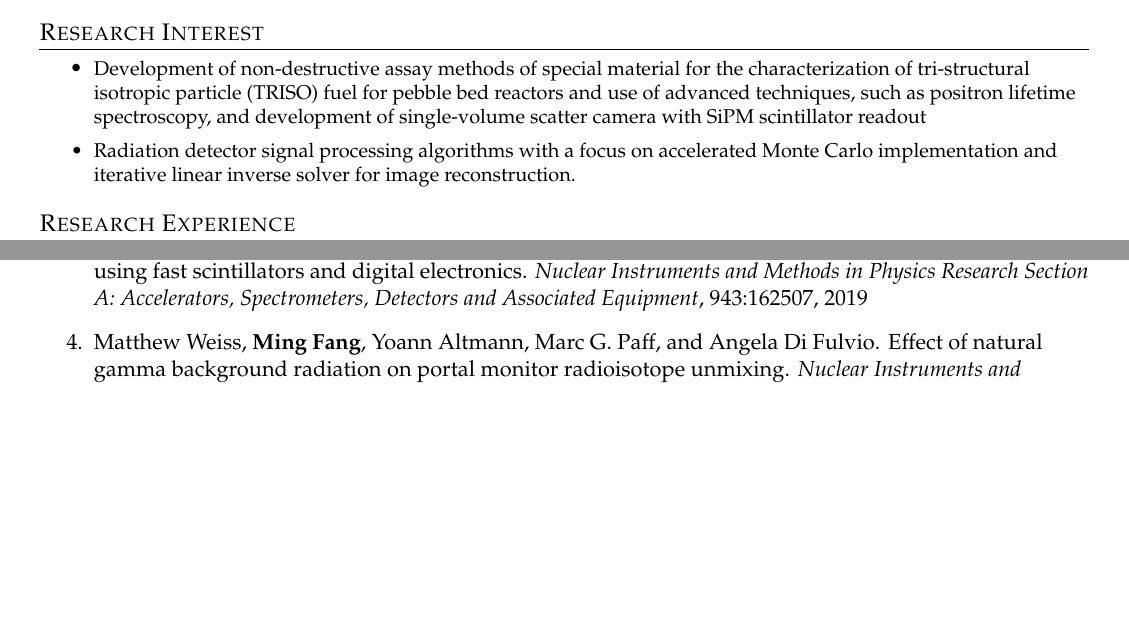
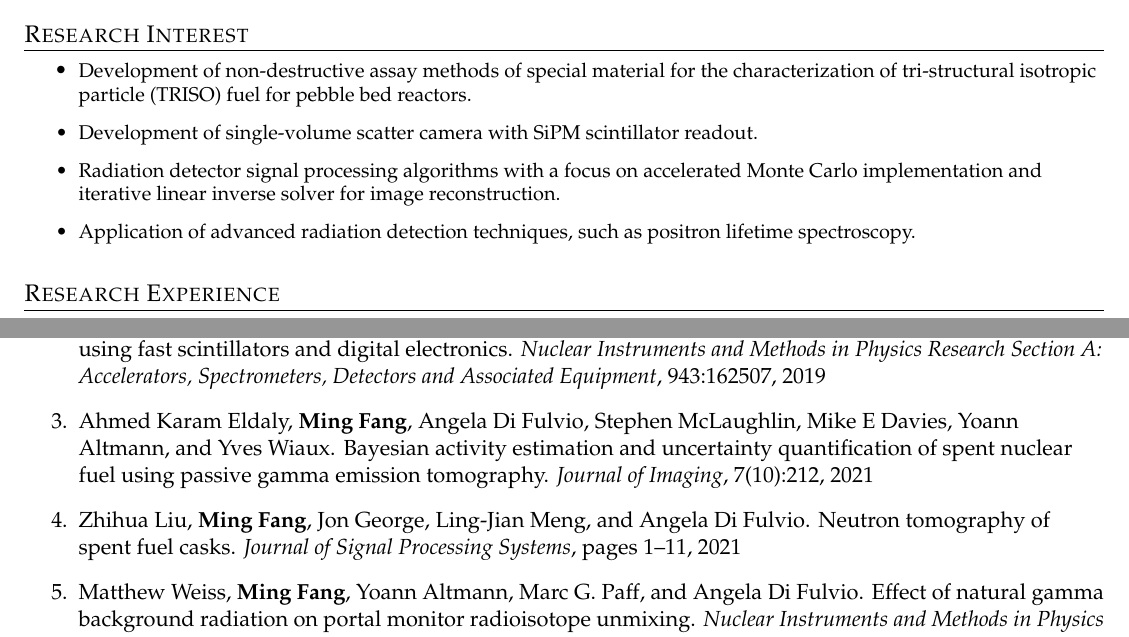
Before and after one commit to fm140905/Ming-CV, a LaTeX CV (CV.tex, which reads publications.bib): two parts of pages 1 and 2 of 3 before the commit and two parts of pages 1 and 2 of 4 after it, joined at a grey line, cut so that both start at the same text, the shorter picture padded with empty space. Compiled offline with pdfLaTeX.

Commit message:
update publications

```diff
--- a/CV.tex
+++ b/CV.tex
@@ -231,8 +232,10 @@ use item list as is shown in the work experience section.
 \end{comment}
 \section{Research Interest}
   \CVItemListStart
-    \CVItem{{Development of non-destructive assay methods of special material for the characterization of tri-structural isotropic particle (TRISO) fuel for pebble bed reactors and use of advanced techniques, such as positron lifetime spectroscopy, and development of single-volume scatter camera with SiPM scintillator readout}}
+    \CVItem{Development of non-destructive assay methods of special material for the characterization of tri-structural isotropic particle (TRISO) fuel for pebble bed reactors.}
+    \CVItem{Development of single-volume scatter camera with SiPM scintillator readout.}
     \CVItem{Radiation detector signal processing algorithms with a focus on accelerated Monte Carlo implementation and iterative linear inverse solver for image reconstruction.}
+    \CVItem{Application of advanced radiation detection techniques, such as positron lifetime spectroscopy.}
   \CVItemListEnd
 \section{Research Experience}
   \CVSubHeadingListStart
--- a/publications.bib
+++ b/publications.bib
@@ -45,8 +45,28 @@
   publisher={Elsevier}
 }
 
+@article{liu2021neutron,
+  title={Neutron tomography of spent fuel casks},
+  author={Liu, Zhihua and \textbf{Fang}, \textbf{Ming} and George, Jon and Meng, Ling-Jian and Di Fulvio, Angela},
+  journal={Journal of Signal Processing Systems},
+  pages={1--11},
+  year={2021},
+  publisher={Springer}
+}
+
+@article{eldaly2021bayesian,
+  title={Bayesian Activity Estimation and Uncertainty Quantification of Spent Nuclear Fuel Using Passive Gamma Emission Tomography},
+  author={Eldaly, Ahmed Karam and \textbf{Fang}, \textbf{Ming} and {Di Fulvio}, Angela and McLaughlin, Stephen and Davies, Mike E and Altmann, Yoann and Wiaux, Yves},
+  journal={Journal of Imaging},
+  volume={7},
+  number={10},
+  pages={212},
+  year={2021},
+  publisher={Multidisciplinary Digital Publishing Institute}
+}
+
 @inproceedings{fanginmm2020,
- author = {\textbf{Ming Fang} and Daniele Della Latta and Yoann Altmann and Massimiliano Salvatori and Angela Di Fulvio},
+ author = {\textbf{Ming Fang} and Daniele Della Latta and Yoann Altmann and Massimiliano Salvatori and Angela {Di Fulvio}},
  title = {{Computational Methods for Pin Identification in Passive Gamma Emmission Tomography}},
  year = {2020},
  editor = {},
```
Also changed, not shown: Ming_CV.pdf, CV.tex (27 more changed lines), publications.bib (2 more changed lines).
